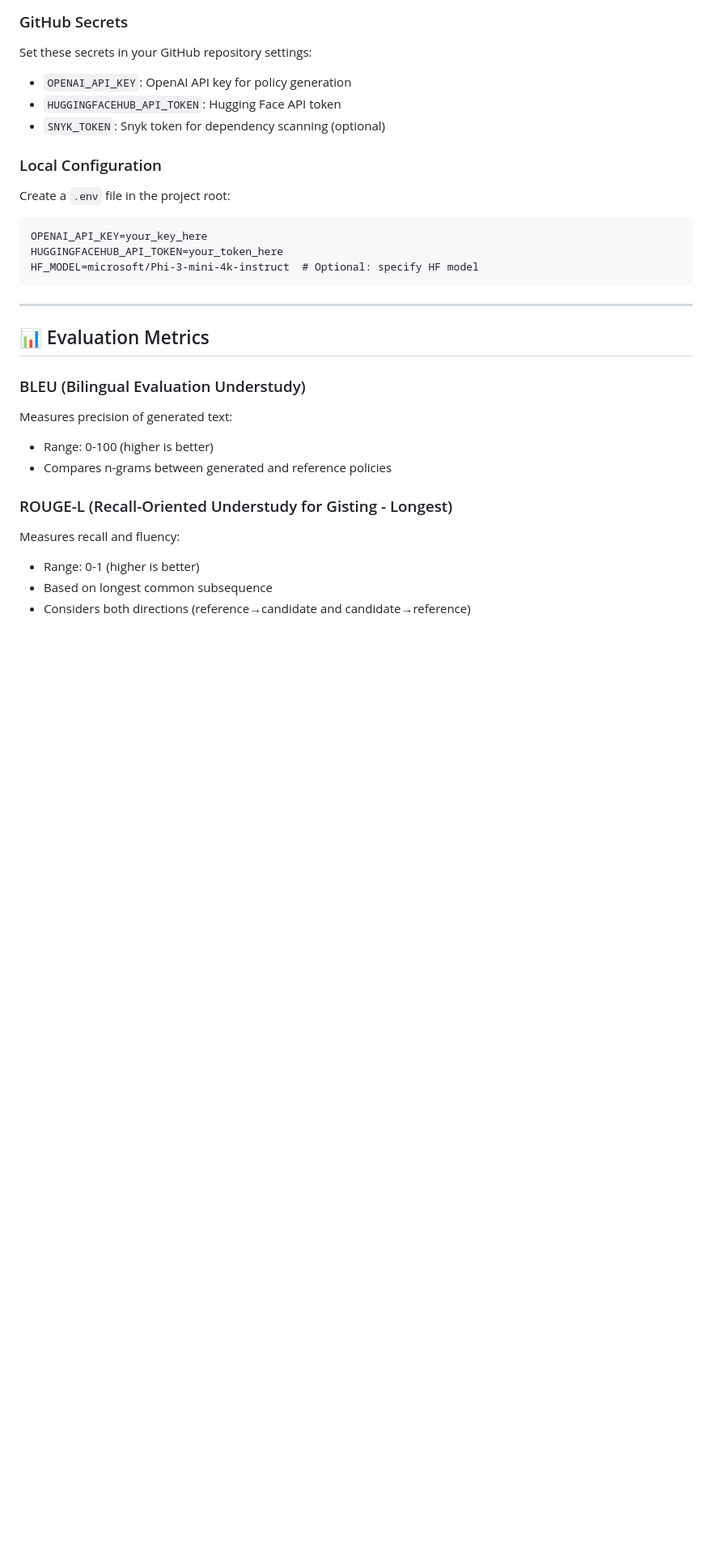
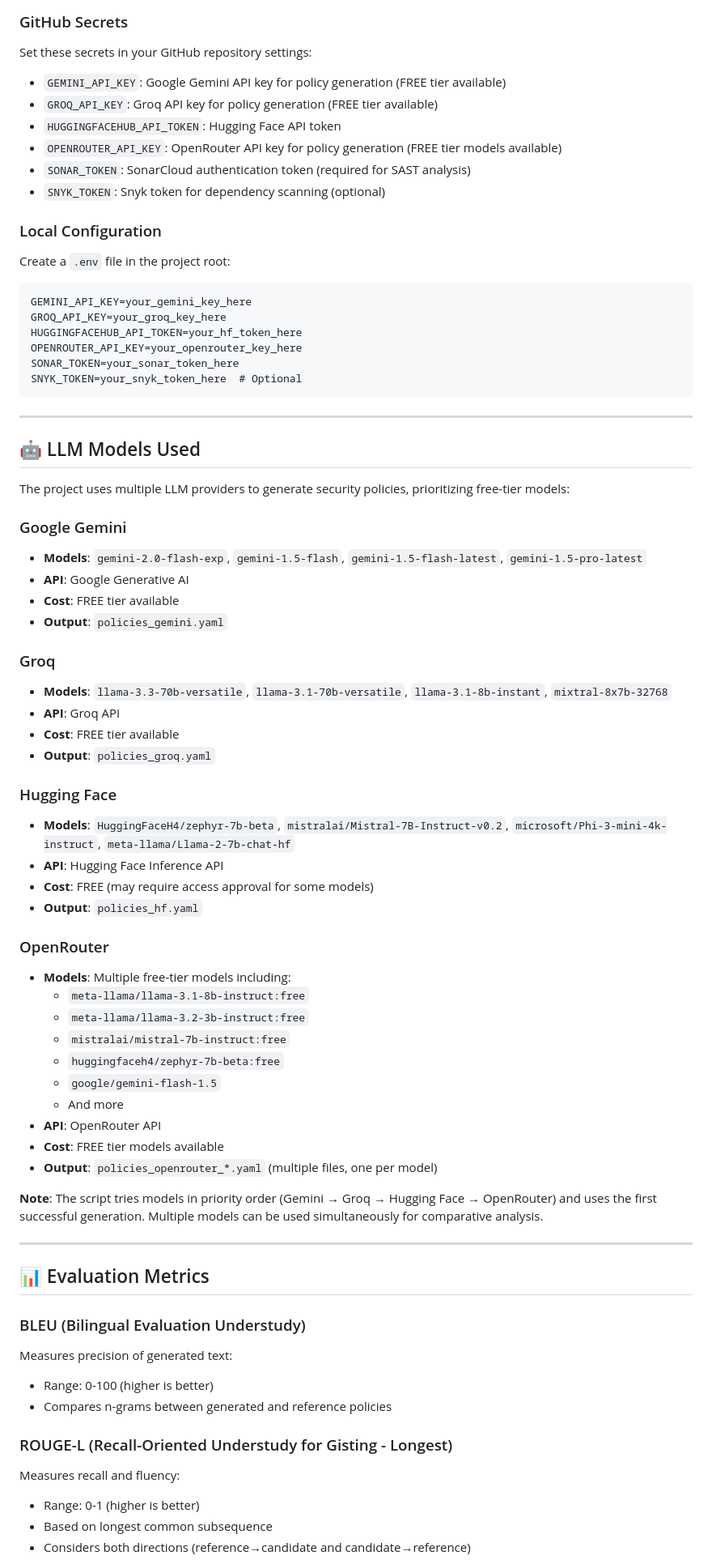
Before and after one commit to yousfiwiame/AI-DevSecOps-Project, a Markdown page: README.md, the part around one of its changes. Shown at 81% size. Rendered like a GitHub page; blank space fills up the shorter version.

Commit message:
Update README to include Sonar Cloud Analysis and to inlcude the LLM models used in the Policies Generation step

````diff
--- a/README.md
+++ b/README.md
@@ -691,18 +709,62 @@ The project uses a **unified DevSecOps pipeline** that runs all security scans a
 
 Set these secrets in your GitHub repository settings:
 
-- `OPENAI_API_KEY`: OpenAI API key for policy generation
+- `GEMINI_API_KEY`: Google Gemini API key for policy generation (FREE tier available)
+- `GROQ_API_KEY`: Groq API key for policy generation (FREE tier available)
 - `HUGGINGFACEHUB_API_TOKEN`: Hugging Face API token
+- `OPENROUTER_API_KEY`: OpenRouter API key for policy generation (FREE tier models available)
+- `SONAR_TOKEN`: SonarCloud authentication token (required for SAST analysis)
 - `SNYK_TOKEN`: Snyk token for dependency scanning (optional)
 
 ### Local Configuration
 
 Create a `.env` file in the project root:
 ```
-OPENAI_API_KEY=your_key_here
-HUGGINGFACEHUB_API_TOKEN=your_token_here
-HF_MODEL=microsoft/Phi-3-mini-4k-instruct  # Optional: specify HF model
+GEMINI_API_KEY=your_gemini_key_here
+GROQ_API_KEY=your_groq_key_here
+HUGGINGFACEHUB_API_TOKEN=your_hf_token_here
+OPENROUTER_API_KEY=your_openrouter_key_here
+SONAR_TOKEN=your_sonar_token_here
+SNYK_TOKEN=your_snyk_token_here  # Optional
 ```
+
+---
+
+## 🤖 LLM Models Used
+
+The project uses multiple LLM providers to generate security policies, prioritizing free-tier models:
+
+### Google Gemini
+- **Models**: `gemini-2.0-flash-exp`, `gemini-1.5-flash`, `gemini-1.5-flash-latest`, `gemini-1.5-pro-latest`
+- **API**: Google Generative AI
+- **Cost**: FREE tier available
+- **Output**: `policies_gemini.yaml`
+
+### Groq
+- **Models**: `llama-3.3-70b-versatile`, `llama-3.1-70b-versatile`, `llama-3.1-8b-instant`, `mixtral-8x7b-32768`
+- **API**: Groq API
+- **Cost**: FREE tier available
+- **Output**: `policies_groq.yaml`
+
+### Hugging Face
+- **Models**: `HuggingFaceH4/zephyr-7b-beta`, `mistralai/Mistral-7B-Instruct-v0.2`, `microsoft/Phi-3-mini-4k-instruct`, `meta-llama/Llama-2-7b-chat-hf`
+- **API**: Hugging Face Inference API
+- **Cost**: FREE (may require access approval for some models)
+- **Output**: `policies_hf.yaml`
+
+### OpenRouter
+- **Models**: Multiple free-tier models including:
+  - `meta-llama/llama-3.1-8b-instruct:free`
+  - `meta-llama/llama-3.2-3b-instruct:free`
+  - `mistralai/mistral-7b-instruct:free`
+  - `huggingfaceh4/zephyr-7b-beta:free`
+  - `google/gemini-flash-1.5`
+  - And more
+- **API**: OpenRouter API
+- **Cost**: FREE tier models available
+- **Output**: `policies_openrouter_*.yaml` (multiple files, one per model)
+
+**Note**: The script tries models in priority order (Gemini → Groq → Hugging Face → OpenRouter) and uses the first successful generation. Multiple models can be used simultaneously for comparative analysis.
 
 ---
 
````
Also changed, not shown: other parts of README.md (+59 -41 lines).
